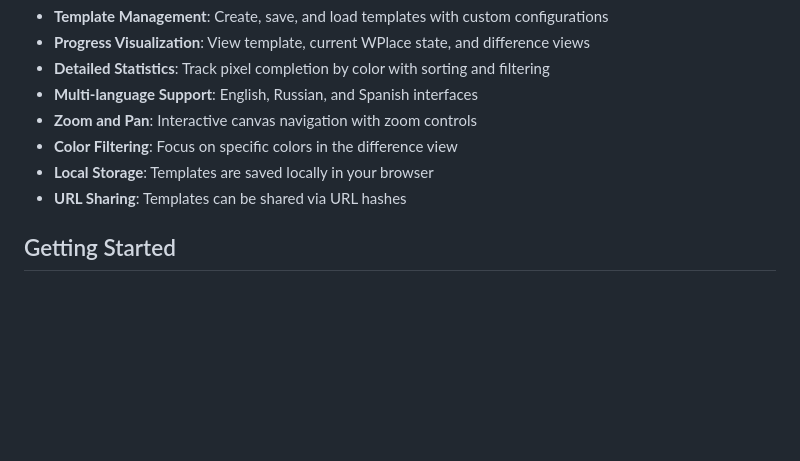
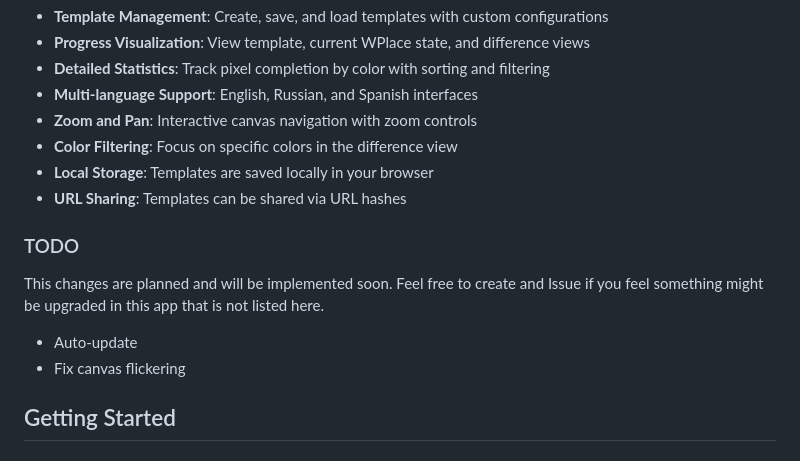
Before and after one commit to kozhilya/wplace-stat, a Markdown page: README.md, the part around the change. Drawn GitHub-style; blank space fills up the shorter version.

Commit message:
TODO in README.md

```diff
--- a/README.md
+++ b/README.md
@@ -14,6 +14,13 @@ A web application for tracking progress on WPlace (a pixel art collaboration pla
 - **Color Filtering**: Focus on specific colors in the difference view
 - **Local Storage**: Templates are saved locally in your browser
 - **URL Sharing**: Templates can be shared via URL hashes
+
+### TODO
+
+This changes are planned and will be implemented soon. Feel free to create and Issue if you feel something might be upgraded in this app that is not listed here.
+
+- Auto-update
+- Fix canvas flickering
 
 ## Getting Started
 
```
